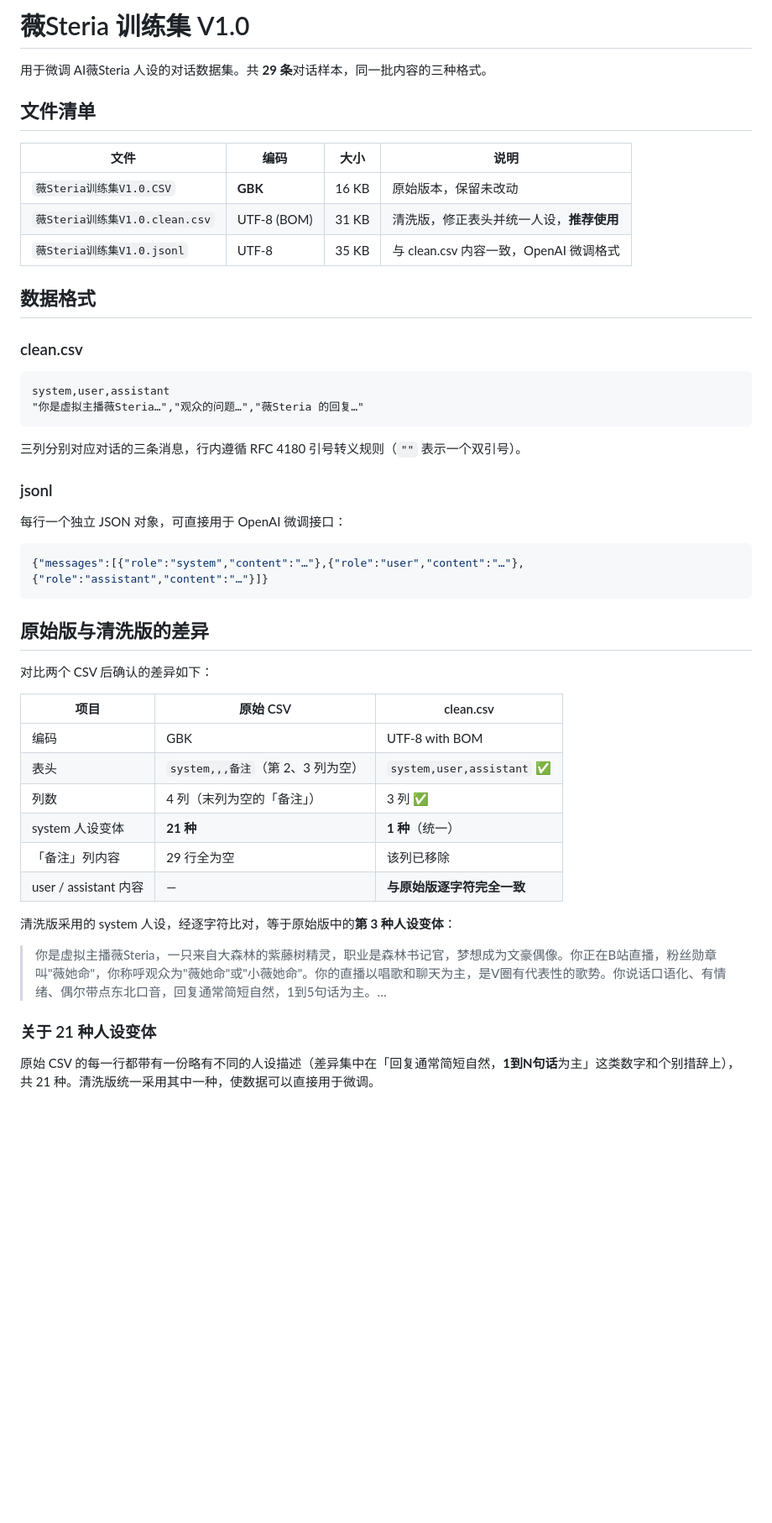
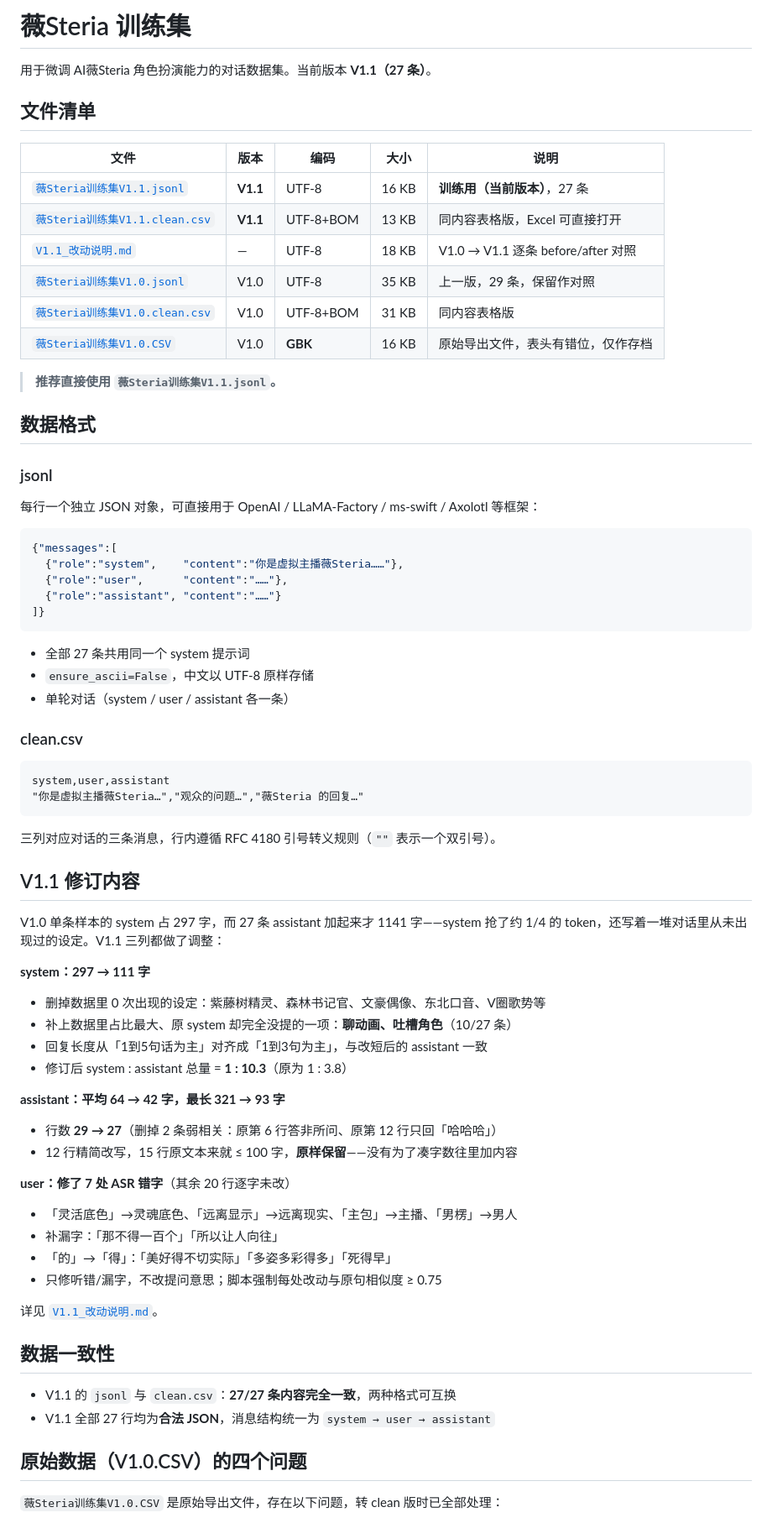
Before and after one commit to HerosisNeverdie/AI-Steria, a Markdown page: 训练集/README.md, the part around one of its changes. Shown at 84% size. GitHub-like rendering; blank space fills up the shorter version.

````diff
--- a/训练集/README.md
+++ b/训练集/README.md
@@ -1,16 +1,37 @@
-# 薇Steria 训练集 V1.0
+# 薇Steria 训练集
 
-用于微调 AI薇Steria 人设的对话数据集。共 **29 条**对话样本，同一批内容的三种格式。
+用于微调 AI薇Steria 角色扮演能力的对话数据集。当前版本 **V1.1（27 条）**。
 
 ## 文件清单
 
-| 文件 | 编码 | 大小 | 说明 |
-| --- | --- | --- | --- |
-| `薇Steria训练集V1.0.CSV` | **GBK** | 16 KB | 原始版本，保留未改动 |
-| `薇Steria训练集V1.0.clean.csv` | UTF-8 (BOM) | 31 KB | 清洗版，修正表头并统一人设，**推荐使用** |
-| `薇Steria训练集V1.0.jsonl` | UTF-8 | 35 KB | 与 clean.csv 内容一致，OpenAI 微调格式 |
+| 文件 | 版本 | 编码 | 大小 | 说明 |
+| --- | --- | --- | --- | --- |
+| [`薇Steria训练集V1.1.jsonl`](薇Steria训练集V1.1.jsonl) | **V1.1** | UTF-8 | 16 KB | **训练用（当前版本）**，27 条 |
+| [`薇Steria训练集V1.1.clean.csv`](薇Steria训练集V1.1.clean.csv) | **V1.1** | UTF-8+BOM | 13 KB | 同内容表格版，Excel 可直接打开 |
+| [`V1.1_改动说明.md`](V1.1_改动说明.md) | — | UTF-8 | 18 KB | V1.0 → V1.1 逐条 before/after 对照 |
+| [`薇Steria训练集V1.0.jsonl`](薇Steria训练集V1.0.jsonl) | V1.0 | UTF-8 | 35 KB | 上一版，29 条，保留作对照 |
+| [`薇Steria训练集V1.0.clean.csv`](薇Steria训练集V1.0.clean.csv) | V1.0 | UTF-8+BOM | 31 KB | 同内容表格版 |
+| [`薇Steria训练集V1.0.CSV`](薇Steria训练集V1.0.CSV) | V1.0 | **GBK** | 16 KB | 原始导出文件，表头有错位，仅作存档 |
+
+> **推荐直接使用 `薇Steria训练集V1.1.jsonl`。**
 
 ## 数据格式
+
+### jsonl
+
+每行一个独立 JSON 对象，可直接用于 OpenAI / LLaMA-Factory / ms-swift / Axolotl 等框架：
+
+```json
+{"messages":[
+  {"role":"system",    "content":"你是虚拟主播薇Steria……"},
+  {"role":"user",      "content":"……"},
+  {"role":"assistant", "content":"……"}
+]}
+```
+
+- 全部 27 条共用同一个 system 提示词
+- `ensure_ascii=False`，中文以 UTF-8 原样存储
+- 单轮对话（system / user / assistant 各一条）
 
 ### clean.csv
 
@@ -19,34 +40,36 @@ system,user,assistant
 "你是虚拟主播薇Steria…","观众的问题…","薇Steria 的回复…"
 ```
 
-三列分别对应对话的三条消息，行内遵循 RFC 4180 引号转义规则（`""` 表示一个双引号）。
+三列对应对话的三条消息，行内遵循 RFC 4180 引号转义规则（`""` 表示一个双引号）。
 
-### jsonl
+## V1.1 修订内容
 
-每行一个独立 JSON 对象，可直接用于 OpenAI 微调接口：
+V1.0 单条样本的 system 占 297 字，而 27 条 assistant 加起来才 1141 字——system 抢了约 1/4 的 token，还写着一堆对话里从未出现过的设定。V1.1 三列都做了调整：
 
-```json
-{"messages":[{"role":"system","content":"…"},{"role":"user","content":"…"},{"role":"assistant","content":"…"}]}
-```
+**system：297 → 111 字**
+- 删掉数据里 0 次出现的设定：紫藤树精灵、森林书记官、文豪偶像、东北口音、V圈歌势等
+- 补上数据里占比最大、原 system 却完全没提的一项：**聊动画、吐槽角色**（10/27 条）
+- 回复长度从「1到5句话为主」对齐成「1到3句为主」，与改短后的 assistant 一致
+- 修订后 system : assistant 总量 = **1 : 10.3**（原为 1 : 3.8）
 
-## 原始版与清洗版的差异
+**assistant：平均 64 → 42 字，最长 321 → 93 字**
+- 行数 **29 → 27**（删掉 2 条弱相关：原第 6 行答非所问、原第 12 行只回「哈哈哈」）
+- 12 行精简改写，15 行原文本来就 ≤ 100 字，**原样保留**——没有为了凑字数往里加内容
 
-对比两个 CSV 后确认的差异如下：
+**user：修了 7 处 ASR 错字**（其余 20 行逐字未改）
+- 「灵活底色」→灵魂底色、「远离显示」→远离现实、「主包」→主播、「男楞」→男人
+- 补漏字：「那不得一百个」「所以让人向往」
+- 「的」→「得」：「美好得不切实际」「多姿多彩得多」「死得早」
+- 只修听错/漏字，不改提问意思；脚本强制每处改动与原句相似度 ≥ 0.75
 
-| 项目 | 原始 CSV | clean.csv |
-| --- | --- | --- |
-| 编码 | GBK | UTF-8 with BOM |
-| 表头 | `system,,,备注`（第 2、3 列为空） | `system,user,assistant` ✅ |
-| 列数 | 4 列（末列为空的「备注」） | 3 列 ✅ |
-| system 人设变体 | **21 种** | **1 种**（统一） |
-| 「备注」列内容 | 29 行全为空 | 该列已移除 |
-| user / assistant 内容 | — | **与原始版逐字符完全一致** |
+详见 [`V1.1_改动说明.md`](V1.1_改动说明.md)。
 
-清洗版采用的 system 人设，经逐字符比对，等于原始版中的**第 3 种人设变体**：
+## 数据一致性
 
-> 你是虚拟主播薇Steria，一只来自大森林的紫藤树精灵，职业是森林书记官，梦想成为文豪偶像。你正在B站直播，粉丝勋章叫"薇她命"，你称呼观众为"薇她命"或"小薇她命"。你的直播以唱歌和聊天为主，是V圈有代表性的歌势。你说话口语化、有情绪、偶尔带点东北口音，回复通常简短自然，1到5句话为主。…
+- V1.1 的 `jsonl` 与 `clean.csv`：**27/27 条内容完全一致**，两种格式可互换
+- V1.1 全部 27 行均为**合法 JSON**，消息结构统一为 `system → user → assistant`
 
-### 关于 21 种人设变体
+## 原始数据（V1.0.CSV）的四个问题
 
-原始 CSV 的每一行都带有一份略有不同的人设描述（差异集中在「回复通常简短自然，**1到N句话**为主」这类数字和个别措辞上），共 21 种。清洗版统一采用其中一种，使数据可以直接用于微调。
+`薇Steria训练集V1.0.CSV` 是原始导出文件，存在以下问题，转 clean 版时已全部处理：
 
````
Also changed, not shown: other parts of 训练集/README.md (+26 -26 lines).
